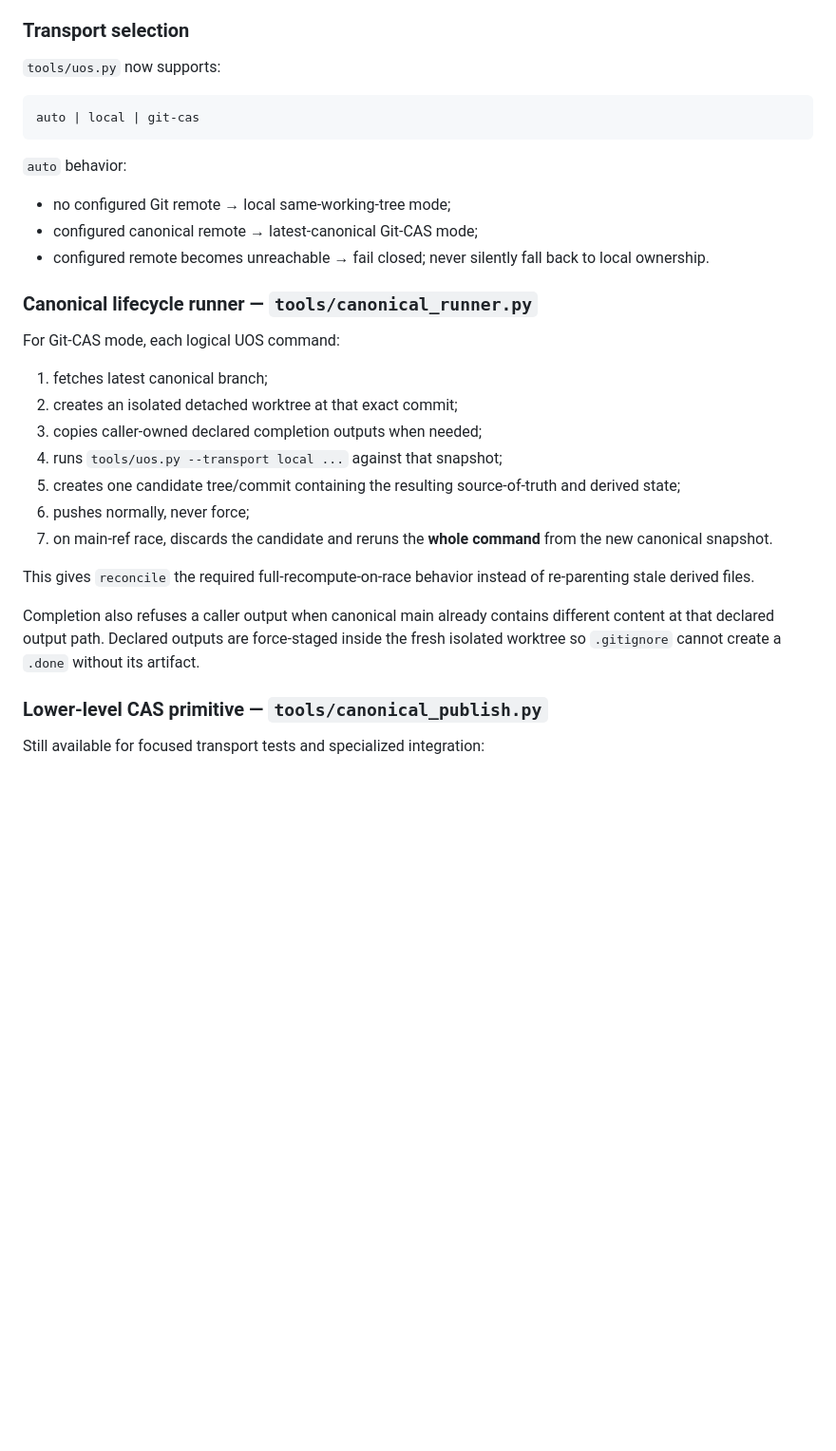
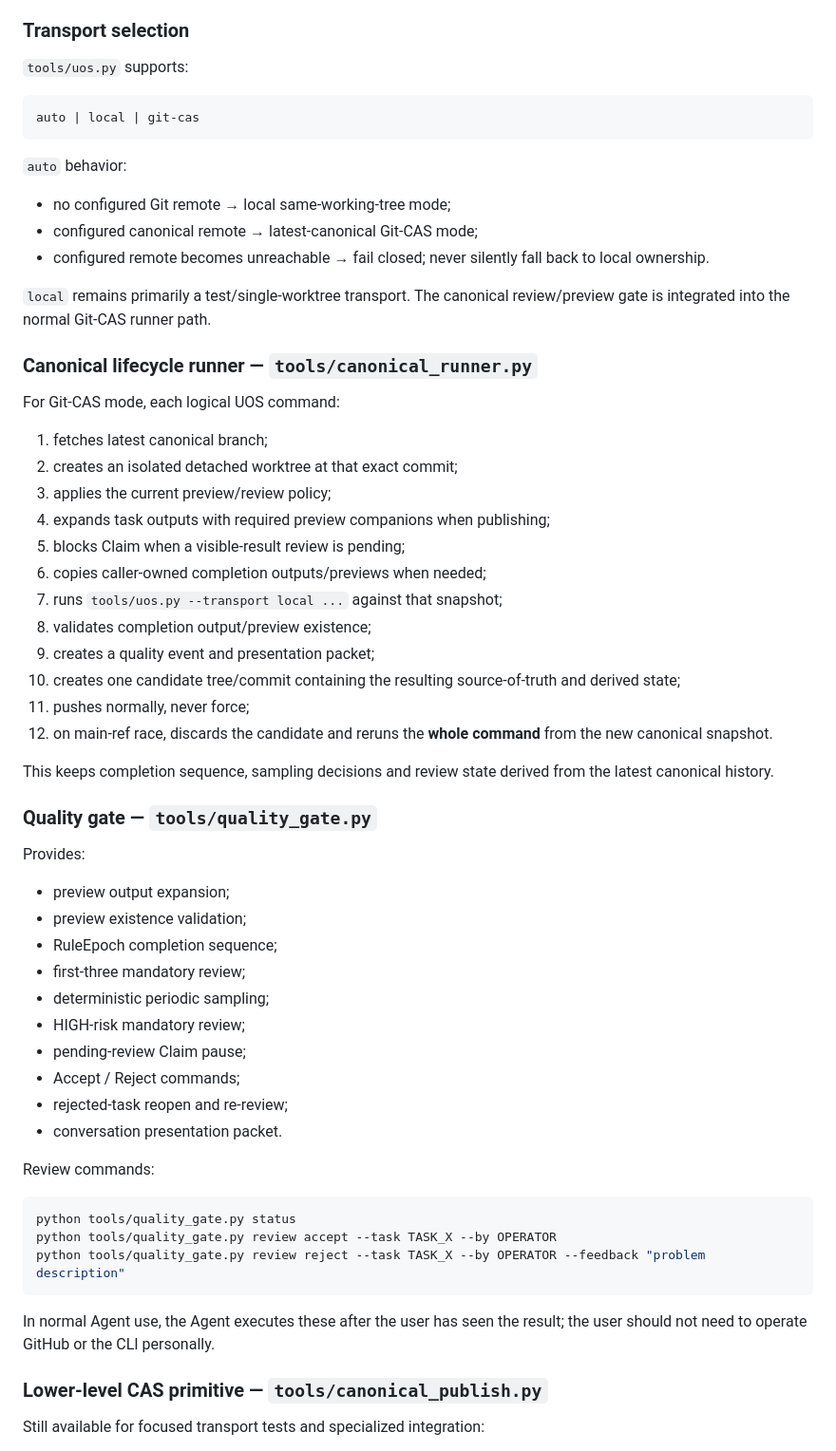
Before and after one commit to ZXYHtech/UOS, a Markdown page: docs/CURRENT_PHASE.md, the part around one of its changes. Shown at 95% size. Rendered like a GitHub page; blank space fills up the shorter version.

Commit message:
activate staged visible-result quality gate

````diff
--- a/docs/CURRENT_PHASE.md
+++ b/docs/CURRENT_PHASE.md
@@ -60,7 +115,7 @@ State semantics include:
 
 ### Transport selection
 
-`tools/uos.py` now supports:
+`tools/uos.py` supports:
 
 ```text
 auto | local | git-cas
@@ -72,21 +127,51 @@ auto | local | git-cas
 - configured canonical remote → latest-canonical Git-CAS mode;
 - configured remote becomes unreachable → fail closed; never silently fall back to local ownership.
 
+`local` remains primarily a test/single-worktree transport. The canonical review/preview gate is integrated into the normal Git-CAS runner path.
+
 ### Canonical lifecycle runner — `tools/canonical_runner.py`
 
 For Git-CAS mode, each logical UOS command:
 
 1. fetches latest canonical branch;
 2. creates an isolated detached worktree at that exact commit;
-3. copies caller-owned declared completion outputs when needed;
-4. runs `tools/uos.py --transport local ...` against that snapshot;
-5. creates one candidate tree/commit containing the resulting source-of-truth and derived state;
-6. pushes normally, never force;
-7. on main-ref race, discards the candidate and reruns the **whole command** from the new canonical snapshot.
+3. applies the current preview/review policy;
+4. expands task outputs with required preview companions when publishing;
+5. blocks Claim when a visible-result review is pending;
+6. copies caller-owned completion outputs/previews when needed;
+7. runs `tools/uos.py --transport local ...` against that snapshot;
+8. validates completion output/preview existence;
+9. creates a quality event and presentation packet;
+10. creates one candidate tree/commit containing the resulting source-of-truth and derived state;
+11. pushes normally, never force;
+12. on main-ref race, discards the candidate and reruns the **whole command** from the new canonical snapshot.
 
-This gives `reconcile` the required full-recompute-on-race behavior instead of re-parenting stale derived files.
+This keeps completion sequence, sampling decisions and review state derived from the latest canonical history.
 
-Completion also refuses a caller output when canonical main already contains different content at that declared output path. Declared outputs are force-staged inside the fresh isolated worktree so `.gitignore` cannot create a `.done` without its artifact.
+### Quality gate — `tools/quality_gate.py`
+
+Provides:
+
+- preview output expansion;
+- preview existence validation;
+- RuleEpoch completion sequence;
+- first-three mandatory review;
+- deterministic periodic sampling;
+- HIGH-risk mandatory review;
+- pending-review Claim pause;
+- Accept / Reject commands;
+- rejected-task reopen and re-review;
+- conversation presentation packet.
+
+Review commands:
+
+```bash
+python tools/quality_gate.py status
+python tools/quality_gate.py review accept --task TASK_X --by OPERATOR
+python tools/quality_gate.py review reject --task TASK_X --by OPERATOR --feedback "problem description"
+```
+
+In normal Agent use, the Agent executes these after the user has seen the result; the user should not need to operate GitHub or the CLI personally.
 
 ### Lower-level CAS primitive — `tools/canonical_publish.py`
 
````
Also changed, not shown: other parts of docs/CURRENT_PHASE.md (+79 -12 lines).
